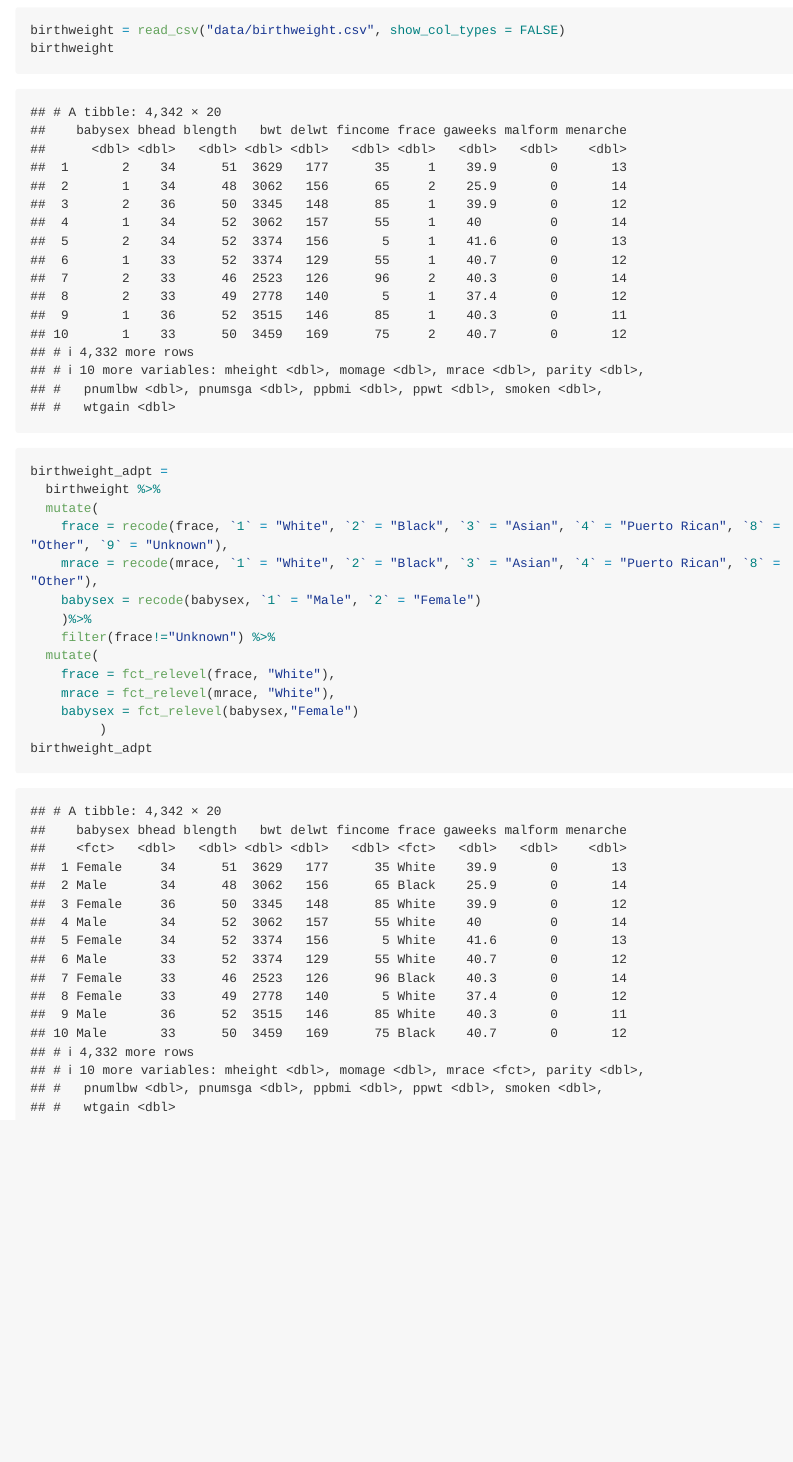
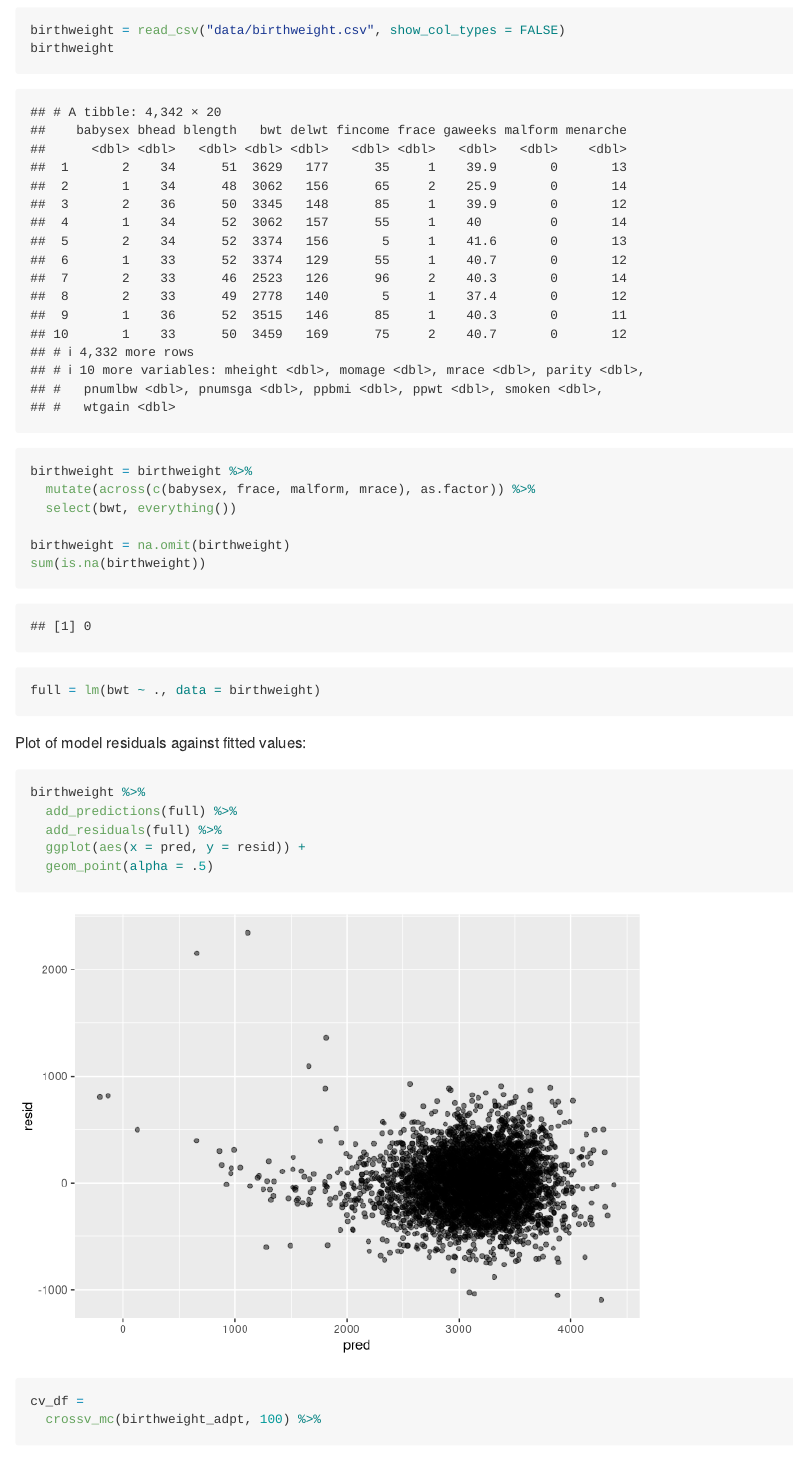
Before and after one commit to txbrook/p8105_hw6_yz, an R Markdown document (p8105_hw6_yz4437.Rmd): the page in a window 1100 px wide, from 2150 px down. Rendered offline with R 4.5, knitr and Pandoc, with nearby package versions; some code elsewhere in the file could not run offline; long lines of code are wrapped.

Commit message:
create a model for question 3

````diff
--- a/p8105_hw6_yz4437.Rmd
+++ b/p8105_hw6_yz4437.Rmd
@@ -102,18 +103,30 @@ birthweight
 
 
 ```{r}
-birthweight_adpt =
-  birthweight %>%
-  mutate(
-    frace = recode(frace, `1` = "White", `2` = "Black", `3` = "Asian", `4` = "Puerto Rican", `8` = "Other", `9` = "Unknown"),
-    mrace = recode(mrace, `1` = "White", `2` = "Black", `3` = "Asian", `4` = "Puerto Rican", `8` = "Other"),
-    babysex = recode(babysex, `1` = "Male", `2` = "Female")
-    )%>%
-    filter(frace!="Unknown") %>%
-  mutate(
-    frace = fct_relevel(frace, "White"),
-    mrace = fct_relevel(mrace, "White"),
-    babysex = fct_relevel(babysex,"Female")
-         )
-birthweight_adpt
+birthweight = birthweight %>%
+  mutate(across(c(babysex, frace, malform, mrace), as.factor)) %>%
+  select(bwt, everything())
+
+birthweight = na.omit(birthweight)
+sum(is.na(birthweight))
 ```
+
+```{r}
+full = lm(bwt ~ ., data = birthweight)
+```
+
+Plot of model residuals against fitted values:
+
+```{r}
+birthweight %>%
+  add_predictions(full) %>%
+  add_residuals(full) %>%
+  ggplot(aes(x = pred, y = resid)) +
+  geom_point(alpha = .5)
+```
+
+
+```{r, warning=FALSE}
+cv_df =
+  crossv_mc(birthweight_adpt, 100) %>%
+```
````
Also changed, not shown: p8105_hw6_yz4437.Rmd (1 more changed lines).
